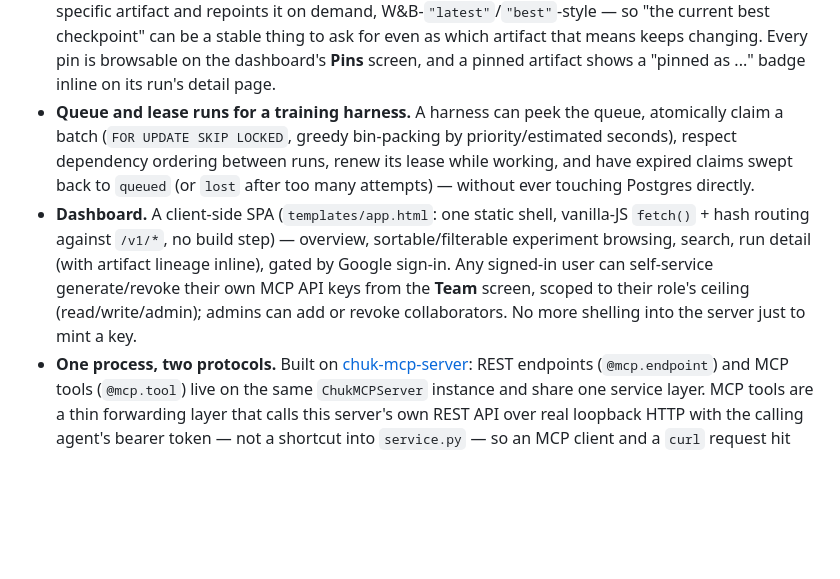
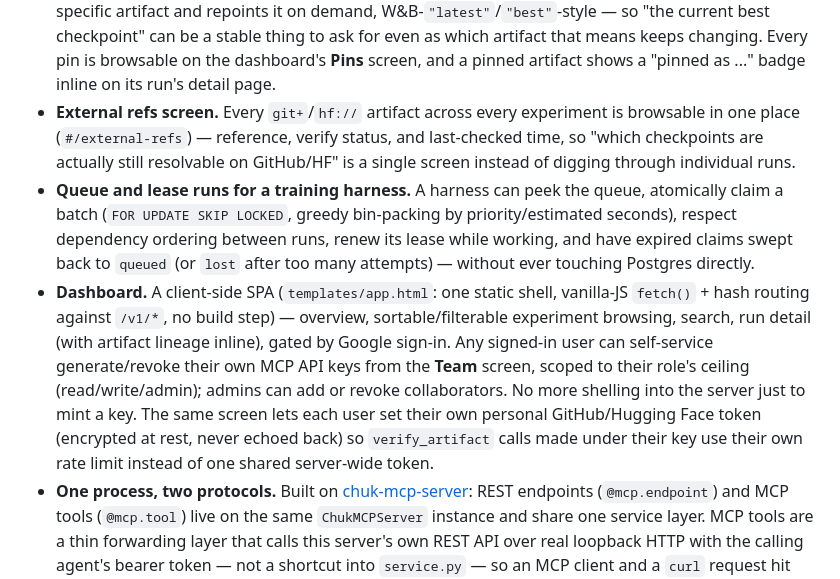
Before and after one commit to chrishayuk/chuk-experiments-server, a Markdown page: README.md, the part around the change. Drawn GitHub-style; blank space fills up the shorter version.

```diff
--- a/README.md
+++ b/README.md
@@ -67,6 +67,11 @@ Neon Postgres). Source: https://github.com/chrishayuk/chuk-experiments-server.
   changing. Every pin is browsable on the dashboard's **Pins** screen, and
   a pinned artifact shows a "pinned as ..." badge inline on its run's
   detail page.
+- **External refs screen.** Every `git+`/`hf://` artifact across every
+  experiment is browsable in one place (`#/external-refs`) — reference,
+  verify status, and last-checked time, so "which checkpoints are actually
+  still resolvable on GitHub/HF" is a single screen instead of digging
+  through individual runs.
 - **Queue and lease runs for a training harness.** A harness can peek the
   queue, atomically claim a batch (`FOR UPDATE SKIP LOCKED`, greedy
   bin-packing by priority/estimated seconds), respect dependency ordering
@@ -80,7 +85,10 @@ Neon Postgres). Source: https://github.com/chrishayuk/chuk-experiments-server.
   user can self-service generate/revoke their own MCP API keys from the
   **Team** screen, scoped to their role's ceiling (read/write/admin); admins
   can add or revoke collaborators. No more shelling into the server just to
-  mint a key.
+  mint a key. The same screen lets each user set their own personal
+  GitHub/Hugging Face token (encrypted at rest, never echoed back) so
+  `verify_artifact` calls made under their key use their own rate limit
+  instead of one shared server-wide token.
 - **One process, two protocols.** Built on
   [chuk-mcp-server](https://github.com/chuk-mcp): REST endpoints
   (`@mcp.endpoint`) and MCP tools (`@mcp.tool`) live on the same
```
Also changed, not shown: ROADMAP.md (+80 -36 lines).
